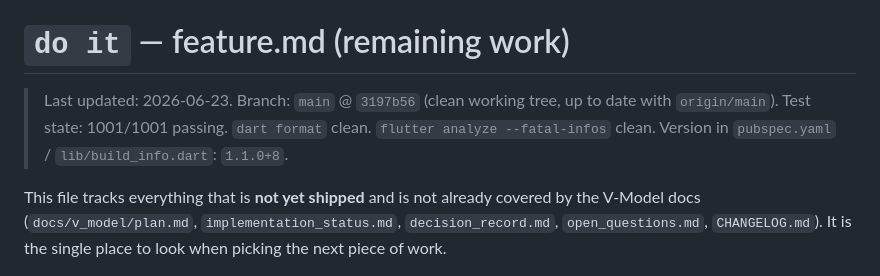
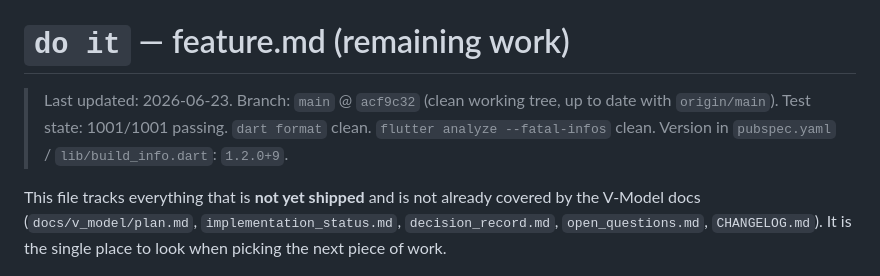
Before and after one commit to learn-by-exploration/doit, a Markdown page: feature.md, the part around the change. Rendered like a GitHub page.

Commit message:
docs: refresh feature.md header to v1.2 sign-off state
Post-v1.2 sign-off metadata refresh. The header was
written before the PR #16 merge landed; the Branch /
Version fields were stale relative to the new `main`
tip and the bumped version pins.

  - main @ 3197b56 → main @ acf9c32 (the squash commit
    of `chore(v1.2): close out v1.2 cycle (...)` from
    PR #16).
  - version: 1.1.0+8 → 1.2.0+9 (mirrors pubspec.yaml +
    lib/build_info.dart).

Body of feature.md (sections 1-6) is unchanged — every
item it tracks remains a valid follow-up against the
v1.2 sign-off state.

Co-Authored-By: Claude <noreply@anthropic.com>

```diff
--- a/feature.md
+++ b/feature.md
@@ -1,9 +1,9 @@
 # `do it` — feature.md (remaining work)
 
 > Last updated: 2026-06-23.
-> Branch: `main` @ `3197b56` (clean working tree, up to date with `origin/main`).
+> Branch: `main` @ `acf9c32` (clean working tree, up to date with `origin/main`).
 > Test state: 1001/1001 passing. `dart format` clean. `flutter analyze --fatal-infos` clean.
-> Version in `pubspec.yaml` / `lib/build_info.dart`: `1.1.0+8`.
+> Version in `pubspec.yaml` / `lib/build_info.dart`: `1.2.0+9`.
 
 This file tracks everything that is **not yet shipped** and is not
 already covered by the V-Model docs (`docs/v_model/plan.md`,
```
